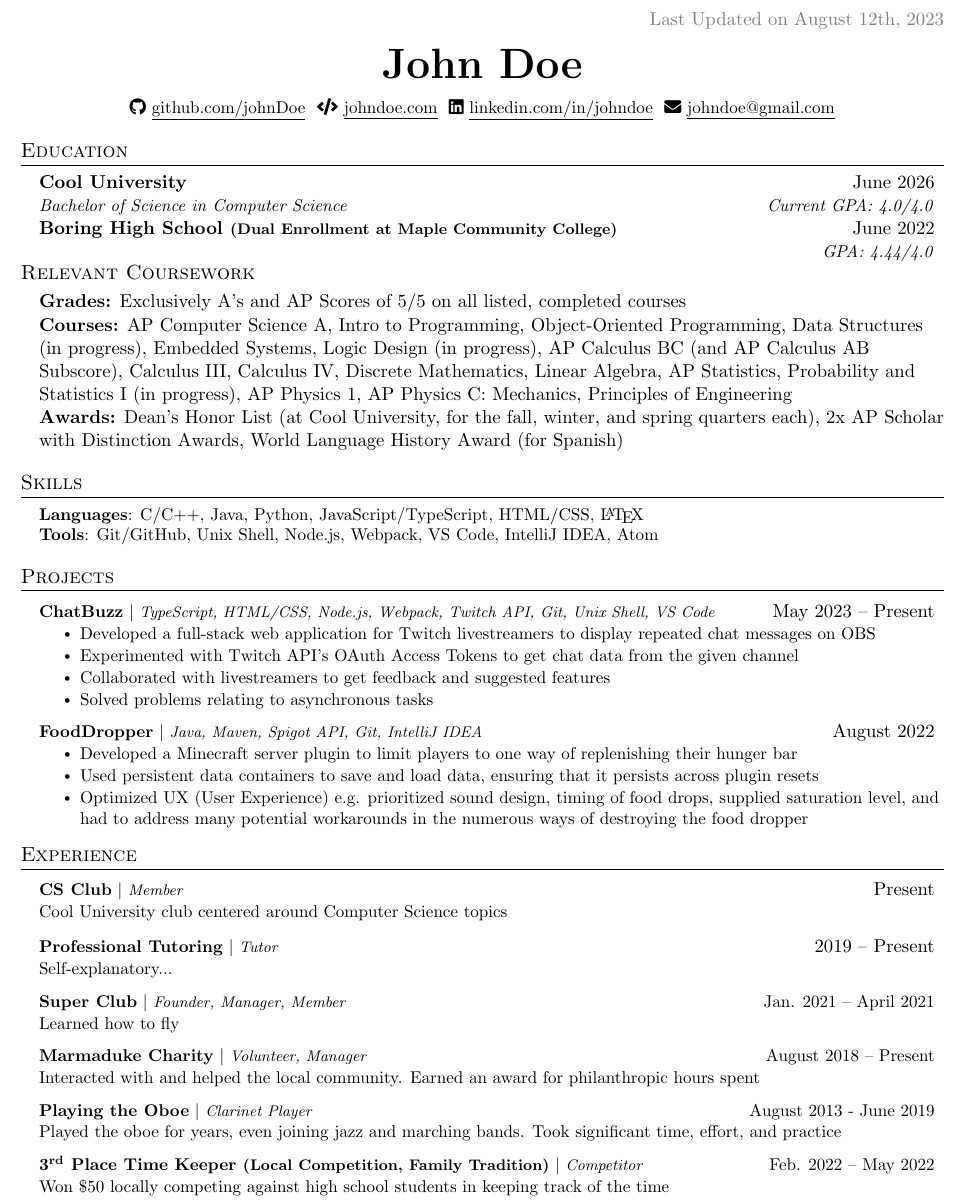
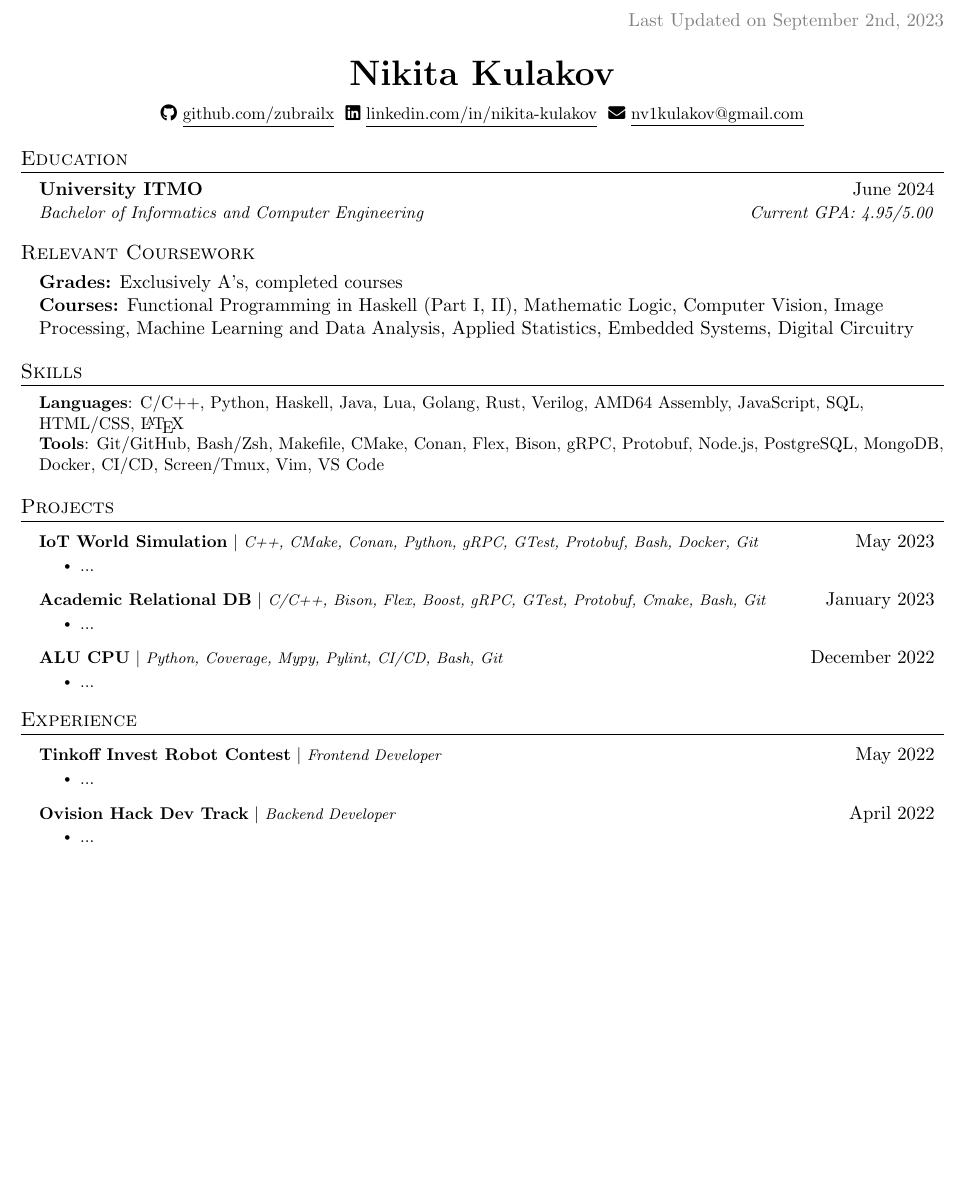
Before and after one commit to klephron/cv, a LaTeX document (latex/main.tex): part of the page, cut so that both start at the same text, the shorter picture padded with empty space. Compiled offline with pdfLaTeX.

Commit message:
Add main points

```diff
--- a/latex/main.tex
+++ b/latex/main.tex
@@ -85,6 +85,13 @@
     \end{tabular*}\vspace{-7pt}
 }
 
+\newcommand{\resumeExperienceHeading}[2]{
+    \item
+    \begin{tabular*}{0.97\textwidth}{l@{\extracolsep{\fill}}r}
+      \small#1 & #2 \\
+    \end{tabular*}\vspace{-7pt}
+}
+
 \newcommand{\resumeSubItem}[1]{\resumeItem{#1}\vspace{-4pt}}
 \newcommand{\resumeSubHeadingListStart}{\begin{itemize}[leftmargin=0.15in, label={}]}
 \newcommand{\resumeSubHeadingListEnd}{\end{itemize}}
@@ -103,24 +110,21 @@
   \vspace{-4pt}
   \color{gray}
   \item
-  Last Updated on August 12th, 2023
+  Last Updated on September 2nd, 2023
 \end{flushright}
 
 \vspace{-7pt}
 
 \begin{center}
-    \textbf{\Huge \scshape John Doe} \\ \vspace{8pt}
+    \textbf{\huge \scshape Nikita Kulakov} \\ \vspace{8pt}
     \small
     \faIcon{github}
-    \href{https://github.com/johnDoe}{\underline{github.com/johnDoe}} $  $
-    \faIcon{code}
-    \href{https://www.johndoe.com}
-    {\underline{johndoe.com}} $  $
+    \href{https://github.com/zubrailx}{\underline{github.com/zubrailx}} $  $
     \faIcon{linkedin}
-    \href{https://linkedin.com/in/johndoe}{\underline{linkedin.com/in/johndoe}} $  $
+    \href{https://www.linkedin.com/in/nikita-kulakov-8a21b7203/}{\underline{linkedin.com/in/nikita-kulakov}} $  $
     \faIcon{envelope}
-    \href{mailto:johndoe@gmail.com}
-    {\underline{johndoe@gmail.com}}
+    \href{mailto:nv1kulakov@gmail.com}
+    {\underline{nv1kulakov@gmail.com}}
 \end{center}
 
 % -------------------- EDUCATION --------------------
@@ -128,18 +132,12 @@
   \resumeSubHeadingListStart
 
     \resumeSubheading
-      {Cool University}{June 2026}
-      {Bachelor of Science in Computer Science}{Current GPA: 4.0/4.0}
+      {University ITMO}{June 2024}
+      {Bachelor of Informatics and Computer Engineering}{Current GPA: 4.95/5.00}
 
-    \resumeSubheading
-      {Boring High School \footnotesize{(Dual Enrollment at Maple Community College)}}{June 2022}
-      {}{GPA: 4.44/4.0}
-
-    \vspace{-10pt}
     \subsection{Relevant Coursework}
-      \textbf{Grades:} Exclusively A’s and AP Scores of 5/5 on all listed, completed courses\\
-      \textbf{Courses:} AP Computer Science A, Intro to Programming, Object-Oriented Programming, Data Structures (in progress), Embedded Systems, Logic Design (in progress), AP Calculus BC (and AP Calculus AB Subscore), Calculus III, Calculus IV, Discrete Mathematics, Linear Algebra, AP Statistics, Probability and Statistics I (in progress), AP Physics 1, AP Physics C: Mechanics, Principles of Engineering\\
-      \textbf{Awards:} Dean's Honor List (at Cool University, for the fall, winter, and spring quarters each), 2x AP Scholar with Distinction Awards, World Language History Award (for Spanish)
+      \textbf{Grades:} Exclusively A's, completed courses\\
+      \textbf{Courses:} Functional Programming in Haskell (Part I, II), Mathematic Logic, Computer Vision, Image Processing, Machine Learning and Data Analysis, Applied Statistics, Embedded Systems, Digital Circuitry\\
 
   \resumeSubHeadingListEnd
 
@@ -148,14 +146,9 @@
  \begin{itemize}[leftmargin=0.15in, label={}]
     \small{\item{
 
-     \textbf{Languages}{: C/C++, Java, Python, JavaScript/TypeScript, HTML/CSS, \LaTeX} \\
+     \textbf{Languages}{: C/C++, Python, Haskell, Java, Lua, Golang, Rust, Verilog, AMD64 Assembly, JavaScript, SQL, HTML/CSS, \LaTeX} \\
 
-     \textbf{Tools}{: Git/GitHub, Unix Shell, Node.js, Webpack, VS Code, IntelliJ IDEA, Atom}
-
-     % \textbf{Frameworks}{: React, Node.js, Flask, JUnit, WordPress, Material-UI, FastAPI} \\
-
-     % \textbf{Libraries}{: pandas, NumPy, Matplotlib}
-
+     \textbf{Tools}{: Git/GitHub, Bash/Zsh, Makefile, CMake, Conan, Flex, Bison, gRPC, Protobuf, Node.js, PostgreSQL, MongoDB, Docker, CI/CD, Screen/Tmux, Vim, VS Code}
     }}
  \end{itemize}
 % -------------------- PROJECTS --------------------
@@ -163,26 +156,21 @@
     \resumeSubHeadingListStart
 
         \resumeProjectHeading
-        {\textbf{ChatBuzz} $|$ \footnotesize\emph{TypeScript, HTML/CSS, Node.js, Webpack, Twitch API, Git, Unix Shell, VS Code}}{May 2023 -- Present}
+        {\textbf{IoT World Simulation} $|$ \footnotesize\emph{C++, CMake, Conan, Python, gRPC, GTest, Protobuf, Bash, Docker, Git}}{May 2023}
         \resumeItemListStart
-            \resumeItem{Developed a full-stack web application for Twitch livestreamers to display repeated chat messages on OBS}
-            \resumeItem{Experimented with Twitch API's OAuth Access Tokens to get chat data from the given channel}
-            % \resumeItem{Used minimal API calls, the bulk of the code was self-made logic and design}
-            % \resumeItem{Chose to restart the entire project to optimize runtime and experience}
-            \resumeItem{Collaborated with livestreamers to get feedback and suggested features}
-            \resumeItem{Solved problems relating to asynchronous tasks}
-            % \resumeItem{Optimized UX (User Experience) e.g. bought a simple domain name, made documentation, recorded a setup \& demo video, customization through URL arguments}
-            % \resumeItem{Published to GitHub and obsproject.com}
+            \resumeItem{...}
         \resumeItemListEnd
 
         \resumeProjectHeading
-        {\textbf{FoodDropper} $|$ \footnotesize\emph{Java, Maven, Spigot API, Git, IntelliJ IDEA}}{August 2022}
+        {\textbf{Academic Relational DB} $|$ \footnotesize\emph{C/C++, Bison, Flex, Boost, gRPC, GTest, Protobuf, Cmake, Bash, Git}}{January 2023}
         \resumeItemListStart
-            \resumeItem{Developed a Minecraft server plugin to limit players to one way of replenishing their hunger bar}
-            % \resumeItem{Created intended behavior by making logic complying to the extensive Spigot API in Java}
-            \resumeItem{Used persistent data containers to save and load data, ensuring that it persists across plugin resets}
-            \resumeItem{Optimized UX (User Experience) e.g. prioritized sound design, timing of food drops, supplied saturation level, and had to address many potential workarounds in the numerous ways of destroying the food dropper}
-            % \resumeItem{Published to GitHub and spigotmc.org}
+            \resumeItem{...}
+        \resumeItemListEnd
+
+        \resumeProjectHeading
+        {\textbf{ALU CPU} $|$ \footnotesize\emph{Python, Coverage, Mypy, Pylint, CI/CD, Bash, Git}}{December 2022}
+        \resumeItemListStart
+            \resumeItem{...}
         \resumeItemListEnd
 
     \resumeSubHeadingListEnd
@@ -191,29 +179,17 @@
 \section{Experience}
   \resumeSubHeadingListStart
 
-        \resumeProjectHeading
-          {\textbf{CS Club} $|$ \footnotesize\emph{Member}\vspace{8pt}}{Present}
-          {\small{Cool University club centered around Computer Science topics}}
+        \resumeExperienceHeading
+          {\textbf{Tinkoff Invest Robot Contest} $|$ \footnotesize\emph{Frontend Developer}}{May 2022}
+        \resumeItemListStart
+            \resumeItem{...}
+        \resumeItemListEnd
 
-        \resumeProjectHeading
-          {\textbf{Professional Tutoring}\vspace{8pt} $|$ \footnotesize\emph{Tutor}}{2019 -- Present}
-          \small{Self-explanatory...}
-
-        \resumeProjectHeading
-          {\textbf{Super Club} $|$ \footnotesize\emph{Founder, Manager, Member}\vspace{8pt}}{Jan. 2021 -- April 2021}
-          {\small{Learned how to fly}}
-
-        \resumeProjectHeading
-          {\textbf{Marmaduke Charity} $|$ \footnotesize\emph{Volunteer, Manager}\vspace{8pt}}{August 2018 -- Present}
-          {\small{Interacted with and helped the local community. Earned an award for philanthropic hours spent}}
-
-        \resumeProjectHeading
-          {\textbf{Playing the Oboe}\vspace{8pt} $|$ \footnotesize\emph{Clarinet Player}}{August 2013 - June 2019}
-          {\small{Played the oboe for years, even joining jazz and marching bands. Took significant time, effort, and practice}}
-
-        \resumeProjectHeading
-          {\textbf{3\textsuperscript{rd} Place Time Keeper \footnotesize{(Local Competition, Family Tradition)}}\vspace{8pt} $|$ \footnotesize\emph{Competitor}}{Feb. 2022 -- May 2022}
-          {\small{Won \$50 locally competing against high school students in keeping track of the time}}
+        \resumeExperienceHeading
+          {\textbf{Ovision Hack Dev Track} $|$ \footnotesize\emph{Backend Developer }}{April 2022}
+        \resumeItemListStart
+            \resumeItem{...}
+        \resumeItemListEnd
 
     \resumeSubHeadingListEnd
 
```
Also changed, not shown: README.md, latex/main.pdf.
